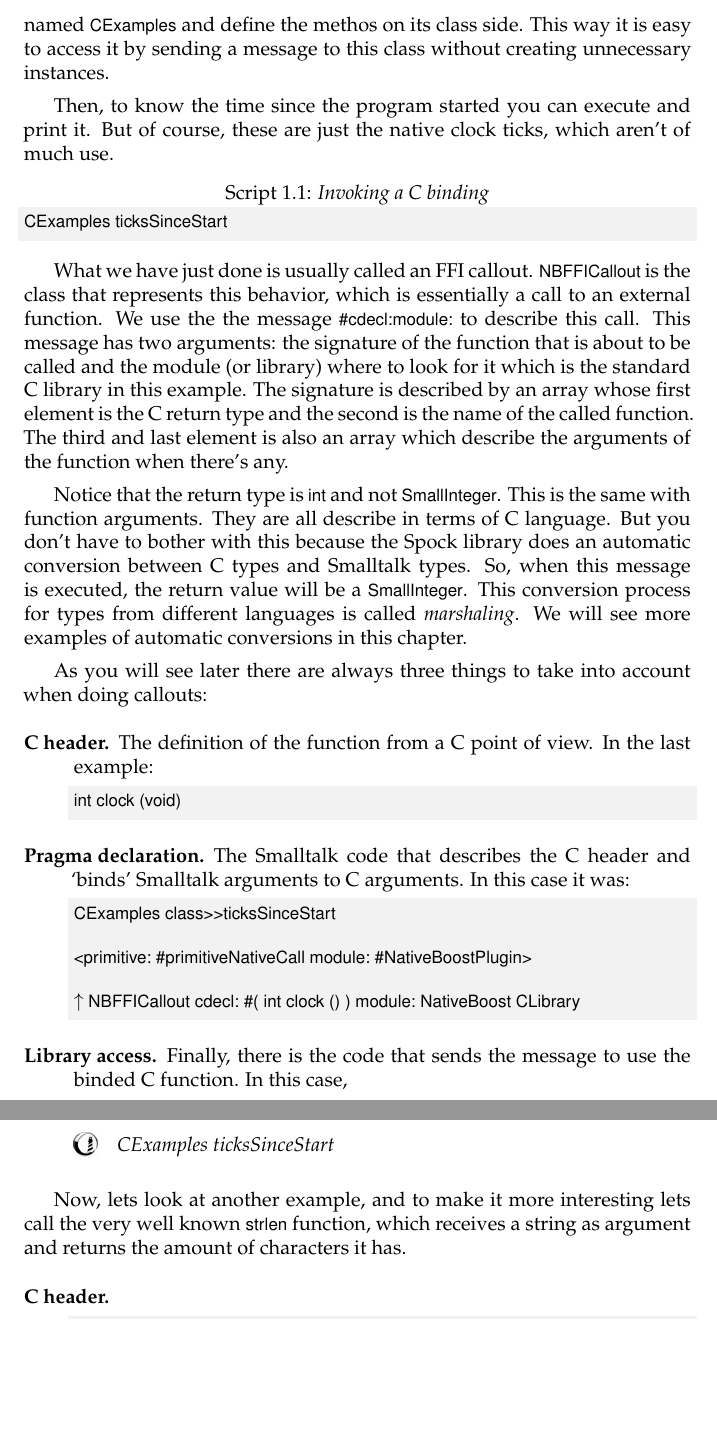
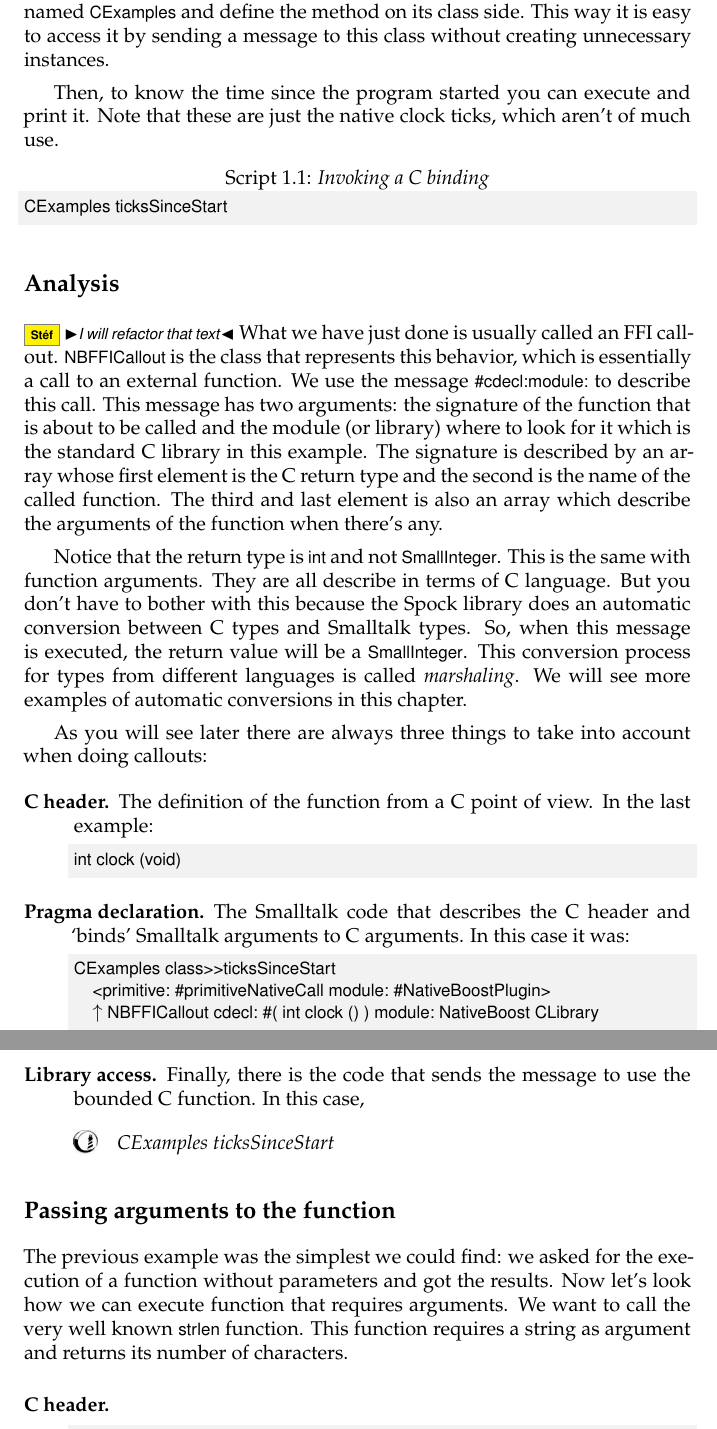
Before and after one commit to SquareBracketAssociates/DeepIntoPharo, a LaTeX book (Alien/alien.tex): two parts of pages 3 and 4 of 9, joined at a grey line, cut so that both start at the same text, the shorter picture padded with empty space. Compiled offline with pdfLaTeX.

Commit message:
working on analysis

```diff
--- a/Alien/alien.tex
+++ b/Alien/alien.tex
@@ -123,17 +126,19 @@ CExamples class>>ticksSinceStart
 \sd{Igor in 1.4 I get a vmVersion -> deprecated.}
 
 You can define this method in any class, on its instance or class side.
-It doesn't make any difference. In the above example, we defined a class named \ct{CExamples} and define the methos on its class side. This way it is easy to access it by sending a message to this class without creating unnecessary instances.
+It doesn't make any difference. In the above example, we defined a class named \ct{CExamples} and define the method on its class side. This way it is easy to access it by sending a message to this class without creating unnecessary instances.
 
 Then, to know the time since the program started you can execute and print it.
-But of course, these are just the native clock ticks, which aren't of much use.
+Note that these are just the native clock ticks, which aren't of much use.
 \begin{script}{Invoking a C binding}
 CExamples ticksSinceStart
 \end{script}
 
-What we have just done is usually called an FFI callout.
-\ct{NBFFICallout} is the class that represents this behavior, which is essentially a call to an external function.
-We use the the  message \ct{#cdecl:module:} to describe this call.
+
+\subsection{Analysis}
+\sd{I will refactor that text}
+What we have just done is usually called an FFI callout. \ct{NBFFICallout} is the class that represents this behavior, which is essentially a call to an external function.
+We use the  message \ct{#cdecl:module:} to describe this call.
 This message has two arguments: the signature of the function that is about to be called and the module (or library) where to look for it which is the standard C library in this example.
 The signature is described by an array whose first element is the C return type and the second is the name of the called function.
 The third and last element is also an array which describe the arguments of the function when there's any.
@@ -161,23 +165,21 @@ int clock (void)
 
 \begin{code}{}
 CExamples class>>ticksSinceStart
-
-<primitive: #primitiveNativeCall module: #NativeBoostPlugin>
-
-^ NBFFICallout cdecl: #( int clock () ) module: NativeBoost CLibrary
+	<primitive: #primitiveNativeCall module: #NativeBoostPlugin>
+	^ NBFFICallout cdecl: #( int clock () ) module: NativeBoost CLibrary
 \end{code}
 
 
-\item [Library access.] Finally, there is the code that sends the message to use the binded C function. In this case,
+\item [Library access.] Finally, there is the code that sends the message to use the bounded C function. In this case,
 
 \dothis{CExamples ticksSinceStart}
-
-
 
 \end{description}
 
 
-Now, lets look at another example, and to make it more interesting lets call the very well known \ct{strlen} function, which receives a string as argument and returns the amount of characters it has.
+\subsection{Passing arguments to the function}
+The previous example was the simplest we could find: we asked for the execution of a function without parameters and got the results. Now let's look how we can execute function that requires arguments.
+We want to call the very well known \ct{strlen} function. This function requires a string as argument and returns its number of characters.
 
 
 \begin{description}
```
Also changed, not shown: Alien/alien.tex (11 more changed lines).
